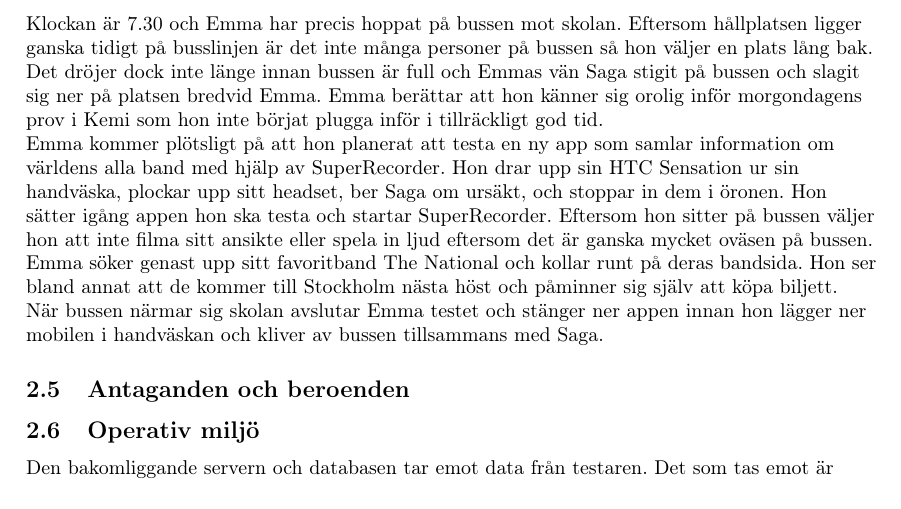
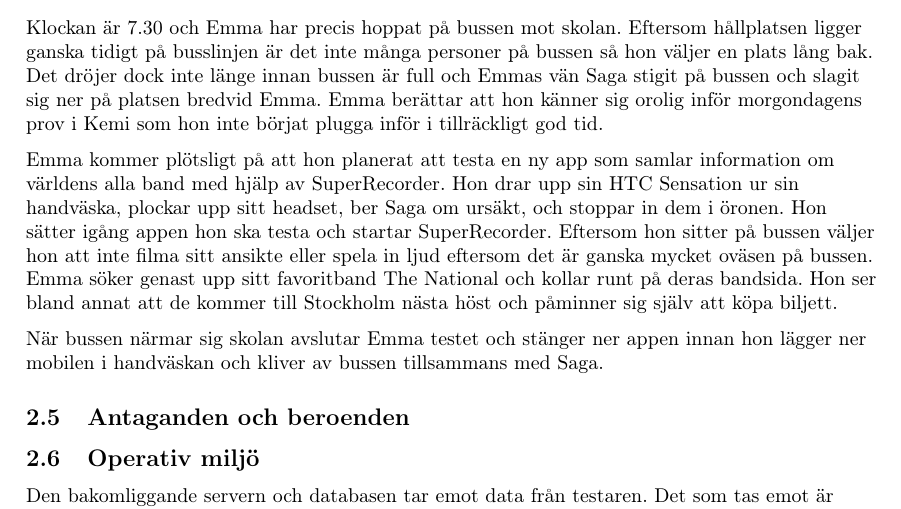
Before and after one commit to axelri/mvk-reports, a LaTeX document (urd-1/report.tex, which reads urd-1/user_description.tex): part of page 7 of 9, cut so that both start at the same text. Compiled offline with pdfLaTeX.

Commit message:
urd-1/scenario1

```diff
--- a/urd-1/user_description.tex
+++ b/urd-1/user_description.tex
@@ -1,7 +1,7 @@
 \subsection{Användarbeskrivning}
 \subsubsection{Scenario 1 - Emma Henriksson}
-Klockan är 7.30 och Emma har precis hoppat på bussen mot skolan. Eftersom hållplatsen ligger ganska tidigt på busslinjen är det inte många personer på bussen så hon väljer en plats lång bak. Det dröjer dock inte länge innan bussen är full och Emmas vän Saga stigit på bussen och slagit sig ner på platsen bredvid Emma. Emma berättar att hon känner sig orolig inför morgondagens prov i Kemi som hon inte börjat plugga inför i tillräckligt god tid.\\
+Klockan är 7.30 och Emma har precis hoppat på bussen mot skolan. Eftersom hållplatsen ligger ganska tidigt på busslinjen är det inte många personer på bussen så hon väljer en plats lång bak. Det dröjer dock inte länge innan bussen är full och Emmas vän Saga stigit på bussen och slagit sig ner på platsen bredvid Emma. Emma berättar att hon känner sig orolig inför morgondagens prov i Kemi som hon inte börjat plugga inför i tillräckligt god tid.
 
-Emma kommer plötsligt på att hon planerat att testa en ny app som samlar information om världens alla band med hjälp av SuperRecorder. Hon drar upp sin HTC Sensation ur sin handväska, plockar upp sitt headset, ber Saga om ursäkt, och stoppar in dem i öronen. Hon sätter igång appen hon ska testa och startar SuperRecorder. Eftersom hon sitter på bussen väljer hon att inte filma sitt ansikte eller spela in ljud eftersom det är ganska mycket oväsen på bussen. Emma söker genast upp sitt favoritband The National och kollar runt på deras bandsida. Hon ser bland annat att de kommer till Stockholm nästa höst och påminner sig själv att köpa biljett.\\
+Emma kommer plötsligt på att hon planerat att testa en ny app som samlar information om världens alla band med hjälp av SuperRecorder. Hon drar upp sin HTC Sensation ur sin handväska, plockar upp sitt headset, ber Saga om ursäkt, och stoppar in dem i öronen. Hon sätter igång appen hon ska testa och startar SuperRecorder. Eftersom hon sitter på bussen väljer hon att inte filma sitt ansikte eller spela in ljud eftersom det är ganska mycket oväsen på bussen. Emma söker genast upp sitt favoritband The National och kollar runt på deras bandsida. Hon ser bland annat att de kommer till Stockholm nästa höst och påminner sig själv att köpa biljett.
 
 När bussen närmar sig skolan avslutar Emma testet och stänger ner appen innan hon lägger ner mobilen i handväskan och kliver av bussen tillsammans med Saga.
```
